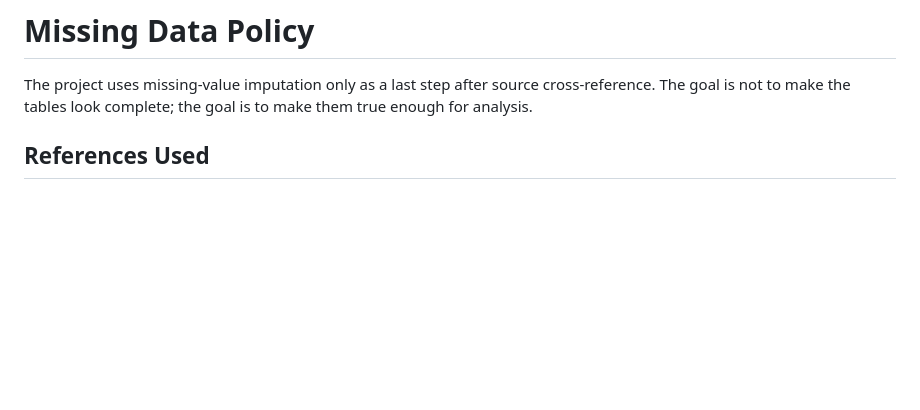
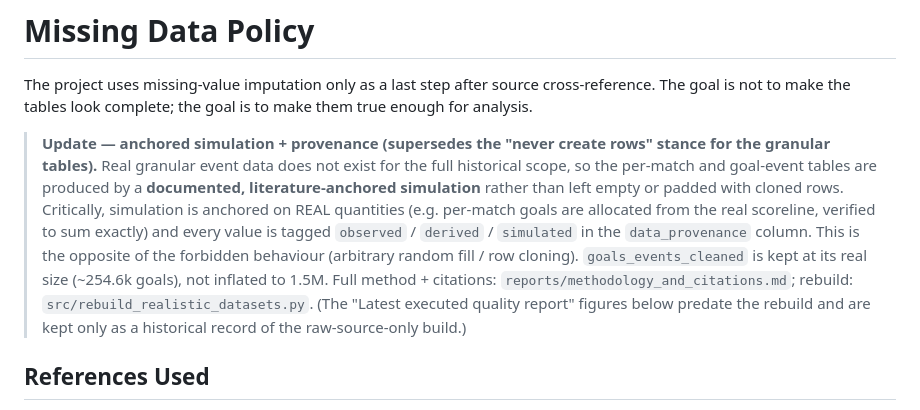
Before and after one commit to JoanixX/goaldata-league, a Markdown page: reports/missing_data_policies.md, the part around the change. GitHub-like rendering; blank space fills up the shorter version.

Commit message:
Reconcile missing-data policy with anchored simulation + provenance tagging
Co-Authored-By: Claude Opus 4.8 <noreply@anthropic.com>

```diff
--- a/reports/missing_data_policies.md
+++ b/reports/missing_data_policies.md
@@ -3,6 +3,20 @@
 The project uses missing-value imputation only as a last step after source
 cross-reference. The goal is not to make the tables look complete; the goal is
 to make them true enough for analysis.
+
+> **Update — anchored simulation + provenance (supersedes the "never create rows"
+> stance for the granular tables).** Real granular event data does not exist for
+> the full historical scope, so the per-match and goal-event tables are produced
+> by a **documented, literature-anchored simulation** rather than left empty or
+> padded with cloned rows. Critically, simulation is anchored on REAL quantities
+> (e.g. per-match goals are allocated from the real scoreline, verified to sum
+> exactly) and every value is tagged `observed` / `derived` / `simulated` in the
+> `data_provenance` column. This is the opposite of the forbidden behaviour
+> (arbitrary random fill / row cloning). `goals_events_cleaned` is kept at its
+> real size (~254.6k goals), not inflated to 1.5M. Full method + citations:
+> `reports/methodology_and_citations.md`; rebuild: `src/rebuild_realistic_datasets.py`.
+> (The "Latest executed quality report" figures below predate the rebuild and are
+> kept only as a historical record of the raw-source-only build.)
 
 ## References Used
 
```
